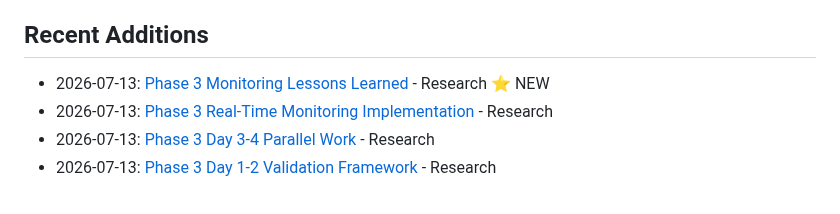
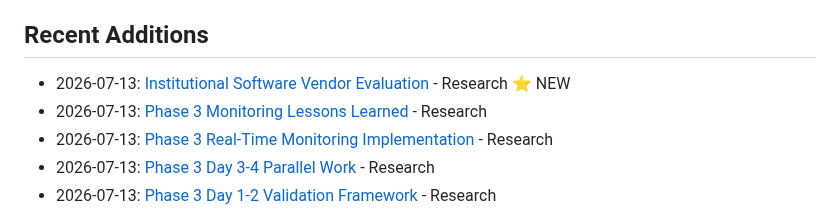
Before and after one commit to davidleconte/bob-llmwiki-knowledge-manager, a Markdown page: docs/knowledge-base/INDEX.md, the part around the change. GitHub-like rendering.

Commit message:
Update KB index with institutional evaluation

```diff
--- a/docs/knowledge-base/INDEX.md
+++ b/docs/knowledge-base/INDEX.md
@@ -9,7 +9,8 @@ Last Updated: 2026-07-13
 - [Research](./research/) - Research notes and findings
 
 ## Recent Additions
-- 2026-07-13: [Phase 3 Monitoring Lessons Learned](./research/phase3-monitoring-lessons-learned.md) - Research ⭐ NEW
+- 2026-07-13: [Institutional Software Vendor Evaluation](./research/institutional-vendor-evaluation.md) - Research ⭐ NEW
+- 2026-07-13: [Phase 3 Monitoring Lessons Learned](./research/phase3-monitoring-lessons-learned.md) - Research
 - 2026-07-13: [Phase 3 Real-Time Monitoring Implementation](./research/phase3-real-time-monitoring-implementation.md) - Research
 - 2026-07-13: [Phase 3 Day 3-4 Parallel Work](./research/phase3-day3-4-parallel-work.md) - Research
 - 2026-07-13: [Phase 3 Day 1-2 Validation Framework](./research/phase3-day1-2-validation-framework.md) - Research
```
